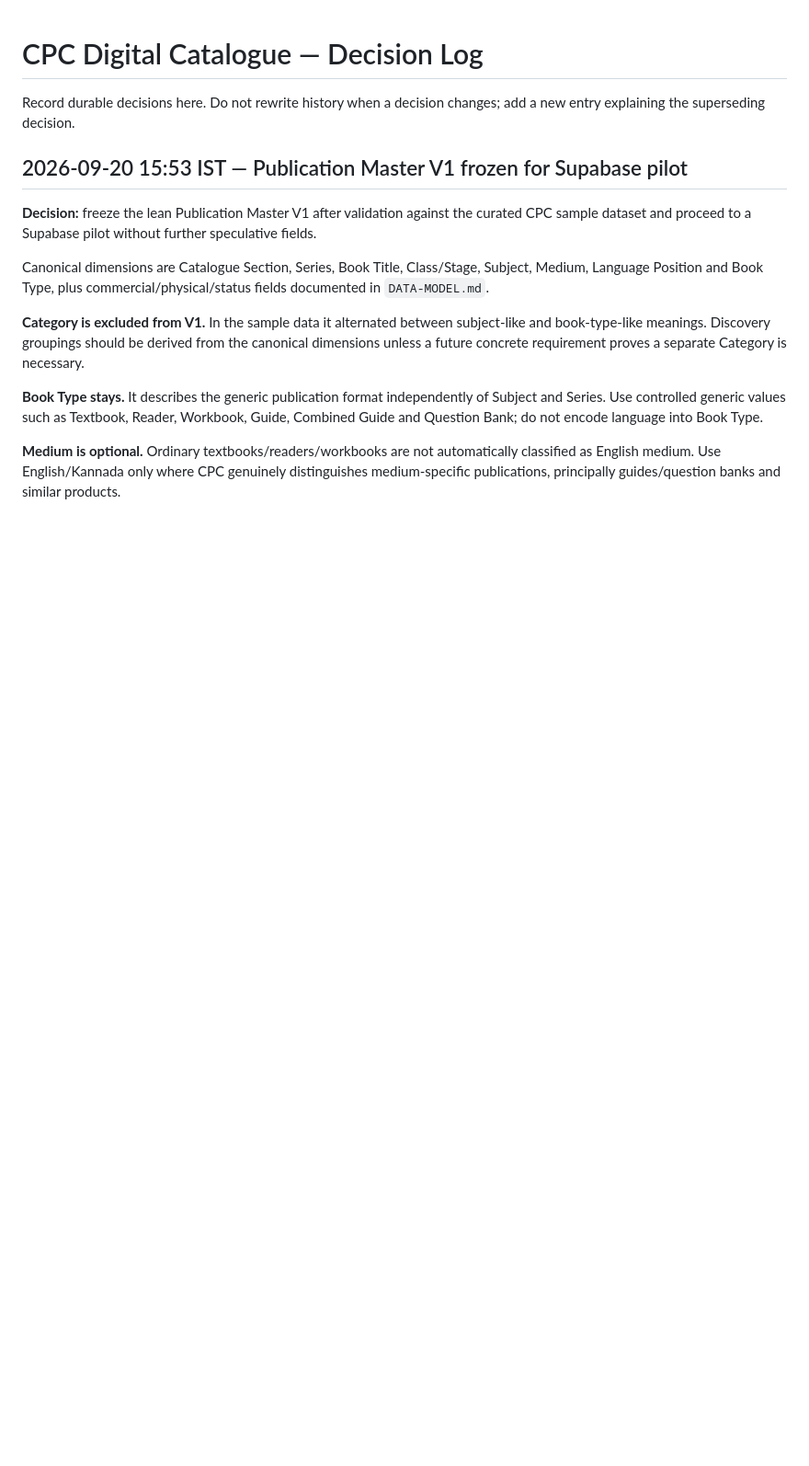
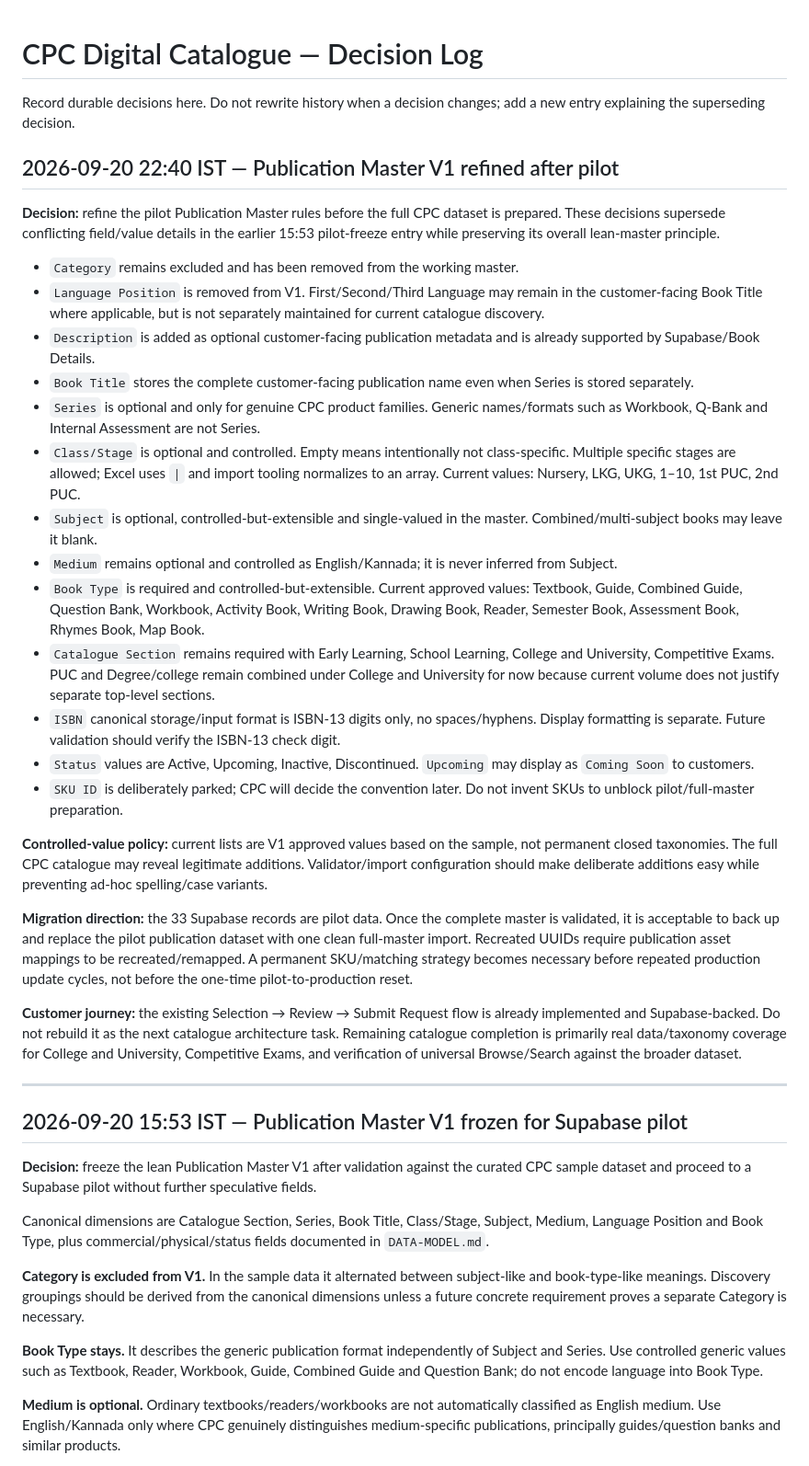
Before and after one commit to cpcbooks/digital-catalogue, a Markdown page: docs/DECISIONS.md, the part around the change. Shown at 92% size. GitHub-like rendering; blank space fills up the shorter version.

Commit message:
Record updated publication master decisions

```diff
--- a/docs/DECISIONS.md
+++ b/docs/DECISIONS.md
@@ -1,6 +1,32 @@
 # CPC Digital Catalogue — Decision Log
 
 Record durable decisions here. Do not rewrite history when a decision changes; add a new entry explaining the superseding decision.
+
+## 2026-09-20 22:40 IST — Publication Master V1 refined after pilot
+
+**Decision:** refine the pilot Publication Master rules before the full CPC dataset is prepared. These decisions supersede conflicting field/value details in the earlier 15:53 pilot-freeze entry while preserving its overall lean-master principle.
+
+- `Category` remains excluded and has been removed from the working master.
+- `Language Position` is removed from V1. First/Second/Third Language may remain in the customer-facing Book Title where applicable, but is not separately maintained for current catalogue discovery.
+- `Description` is added as optional customer-facing publication metadata and is already supported by Supabase/Book Details.
+- `Book Title` stores the complete customer-facing publication name even when Series is stored separately.
+- `Series` is optional and only for genuine CPC product families. Generic names/formats such as Workbook, Q-Bank and Internal Assessment are not Series.
+- `Class/Stage` is optional and controlled. Empty means intentionally not class-specific. Multiple specific stages are allowed; Excel uses ` | ` and import tooling normalizes to an array. Current values: Nursery, LKG, UKG, 1–10, 1st PUC, 2nd PUC.
+- `Subject` is optional, controlled-but-extensible and single-valued in the master. Combined/multi-subject books may leave it blank.
+- `Medium` remains optional and controlled as English/Kannada; it is never inferred from Subject.
+- `Book Type` is required and controlled-but-extensible. Current approved values: Textbook, Guide, Combined Guide, Question Bank, Workbook, Activity Book, Writing Book, Drawing Book, Reader, Semester Book, Assessment Book, Rhymes Book, Map Book.
+- `Catalogue Section` remains required with Early Learning, School Learning, College and University, Competitive Exams. PUC and Degree/college remain combined under College and University for now because current volume does not justify separate top-level sections.
+- `ISBN` canonical storage/input format is ISBN-13 digits only, no spaces/hyphens. Display formatting is separate. Future validation should verify the ISBN-13 check digit.
+- `Status` values are Active, Upcoming, Inactive, Discontinued. `Upcoming` may display as `Coming Soon` to customers.
+- `SKU ID` is deliberately parked; CPC will decide the convention later. Do not invent SKUs to unblock pilot/full-master preparation.
+
+**Controlled-value policy:** current lists are V1 approved values based on the sample, not permanent closed taxonomies. The full CPC catalogue may reveal legitimate additions. Validator/import configuration should make deliberate additions easy while preventing ad-hoc spelling/case variants.
+
+**Migration direction:** the 33 Supabase records are pilot data. Once the complete master is validated, it is acceptable to back up and replace the pilot publication dataset with one clean full-master import. Recreated UUIDs require publication asset mappings to be recreated/remapped. A permanent SKU/matching strategy becomes necessary before repeated production update cycles, not before the one-time pilot-to-production reset.
+
+**Customer journey:** the existing Selection → Review → Submit Request flow is already implemented and Supabase-backed. Do not rebuild it as the next catalogue architecture task. Remaining catalogue completion is primarily real data/taxonomy coverage for College and University, Competitive Exams, and verification of universal Browse/Search against the broader dataset.
+
+---
 
 ## 2026-09-20 15:53 IST — Publication Master V1 frozen for Supabase pilot
 
```
